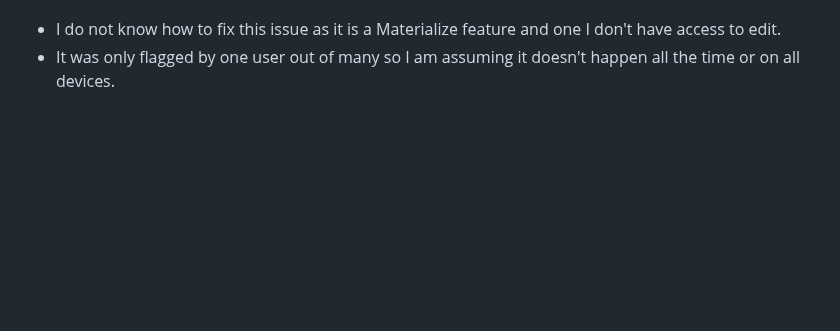
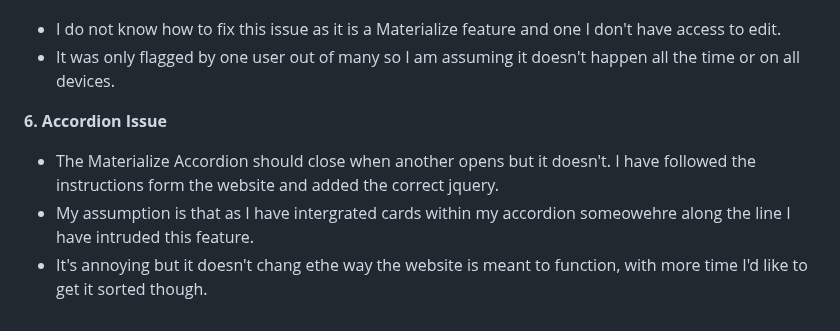
Before and after one commit to jamie2210/CI_MS3_RR, a Markdown page: TESTING.md, the part around the change. Drawn GitHub-style; blank space fills up the shorter version.

Commit message:
TESTING: Add accordion issue to bugs section

```diff
--- a/TESTING.md
+++ b/TESTING.md
@@ -382,3 +382,9 @@ When selecting the organisations on some Iphones it would not select the Organis
 
  - I do not know how to fix this issue as it is a Materialize feature and one I don't have access to edit.
  - It was only flagged by one user out of many so I am assuming it doesn't happen all the time or on all devices.
+
+__6. Accordion Issue__
+
+ - The Materialize Accordion should close when another opens but it doesn't. I have followed the instructions form the website and added the correct jquery.
+ - My assumption is that as I have intergrated cards within my accordion someowehre along the line I have intruded this feature.
+ - It's annoying but it doesn't chang ethe way the website is meant to function, with more time I'd like to get it sorted though.
```
